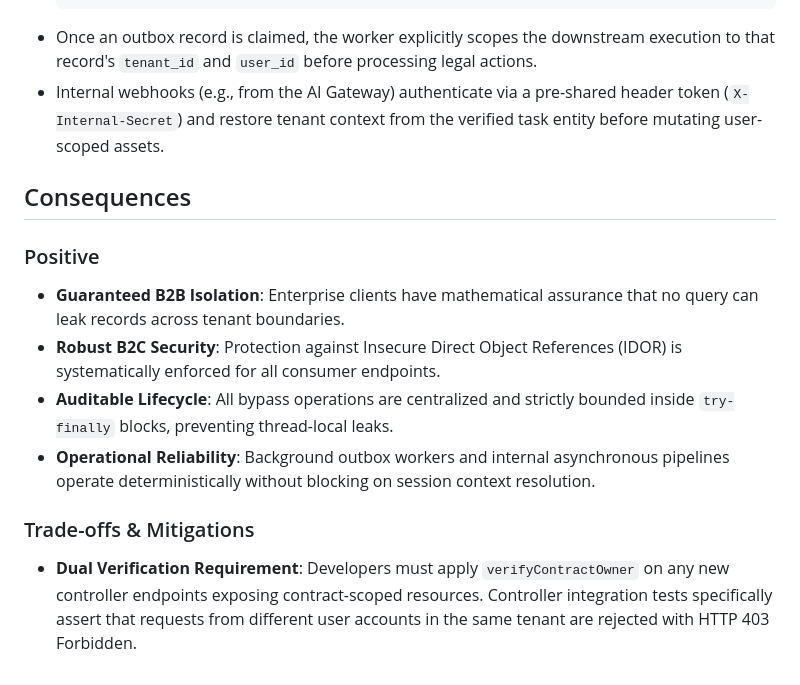
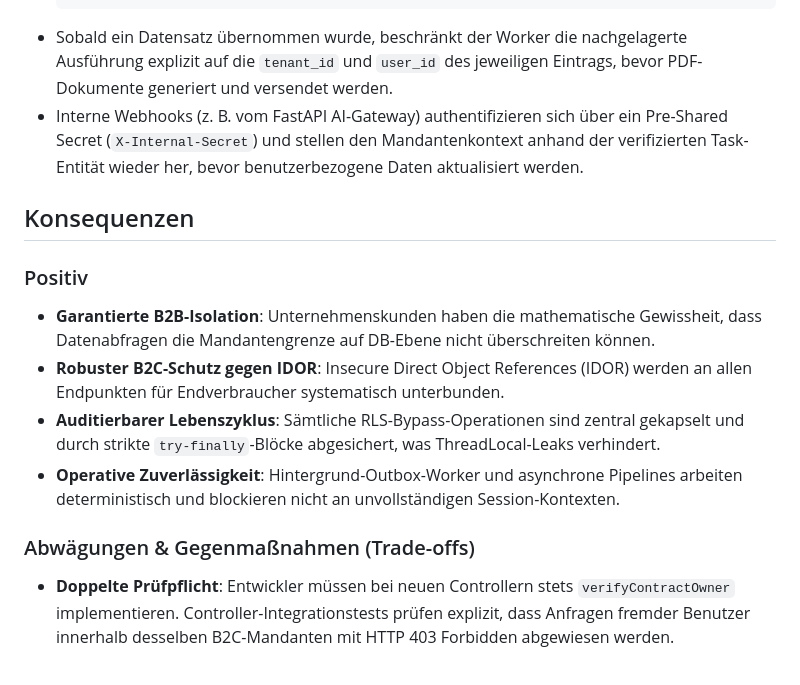
Before and after one commit to ihz-christians/ihz-contract-checker, a Markdown page: docs/adr/001-multi-tenancy-and-rls.md, the part around one of its changes. Drawn GitHub-style.

````diff
--- a/docs/adr/001-multi-tenancy-and-rls.md
+++ b/docs/adr/001-multi-tenancy-and-rls.md
@@ -42,16 +42,16 @@ We adopt a **Hybrid Defense-in-Depth Isolation Model**:
       TenantContext.clear();
   }
   ```
-- Once an outbox record is claimed, the worker explicitly scopes the downstream execution to that record's `tenant_id` and `user_id` before processing legal actions.
-- Internal webhooks (e.g., from the AI Gateway) authenticate via a pre-shared header token (`X-Internal-Secret`) and restore tenant context from the verified task entity before mutating user-scoped assets.
+- Sobald ein Datensatz übernommen wurde, beschränkt der Worker die nachgelagerte Ausführung explizit auf die `tenant_id` und `user_id` des jeweiligen Eintrags, bevor PDF-Dokumente generiert und versendet werden.
+- Interne Webhooks (z. B. vom FastAPI AI-Gateway) authentifizieren sich über ein Pre-Shared Secret (`X-Internal-Secret`) und stellen den Mandantenkontext anhand der verifizierten Task-Entität wieder her, bevor benutzerbezogene Daten aktualisiert werden.
 
-## Consequences
+## Konsequenzen
 
-### Positive
-- **Guaranteed B2B Isolation**: Enterprise clients have mathematical assurance that no query can leak records across tenant boundaries.
-- **Robust B2C Security**: Protection against Insecure Direct Object References (IDOR) is systematically enforced for all consumer endpoints.
-- **Auditable Lifecycle**: All bypass operations are centralized and strictly bounded inside `try-finally` blocks, preventing thread-local leaks.
-- **Operational Reliability**: Background outbox workers and internal asynchronous pipelines operate deterministically without blocking on session context resolution.
+### Positiv
+- **Garantierte B2B-Isolation**: Unternehmenskunden haben die mathematische Gewissheit, dass Datenabfragen die Mandantengrenze auf DB-Ebene nicht überschreiten können.
+- **Robuster B2C-Schutz gegen IDOR**: Insecure Direct Object References (IDOR) werden an allen Endpunkten für Endverbraucher systematisch unterbunden.
+- **Auditierbarer Lebenszyklus**: Sämtliche RLS-Bypass-Operationen sind zentral gekapselt und durch strikte `try-finally`-Blöcke abgesichert, was ThreadLocal-Leaks verhindert.
+- **Operative Zuverlässigkeit**: Hintergrund-Outbox-Worker und asynchrone Pipelines arbeiten deterministisch und blockieren nicht an unvollständigen Session-Kontexten.
 
-### Trade-offs & Mitigations
-- **Dual Verification Requirement**: Developers must apply `verifyContractOwner` on any new controller endpoints exposing contract-scoped resources. Controller integration tests specifically assert that requests from different user accounts in the same tenant are rejected with HTTP 403 Forbidden.
+### Abwägungen & Gegenmaßnahmen (Trade-offs)
+- **Doppelte Prüfpflicht**: Entwickler müssen bei neuen Controllern stets `verifyContractOwner` implementieren. Controller-Integrationstests prüfen explizit, dass Anfragen fremder Benutzer innerhalb desselben B2C-Mandanten mit HTTP 403 Forbidden abgewiesen werden.
````
Also changed, not shown: other parts of docs/adr/001-multi-tenancy-and-rls.md (+22 -22 lines).
